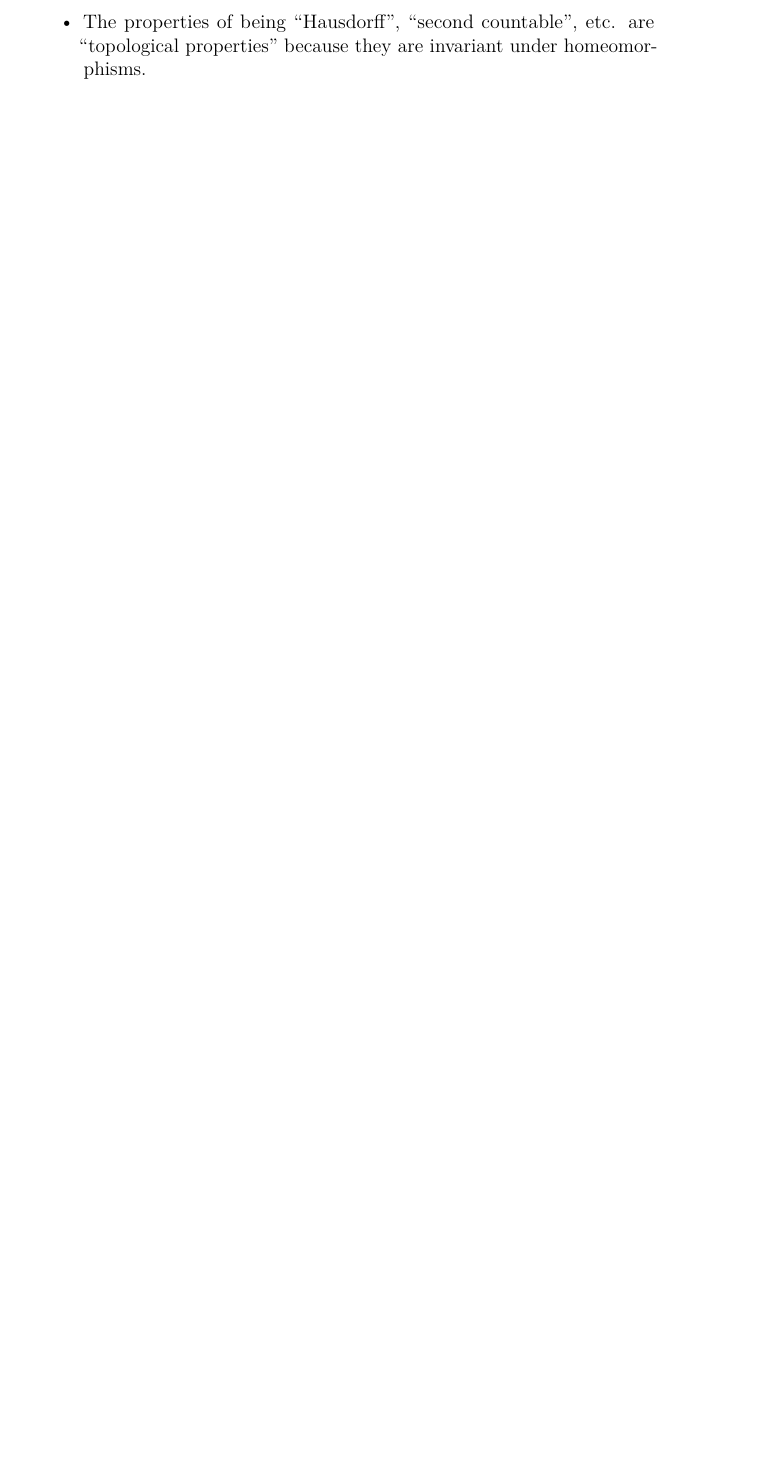
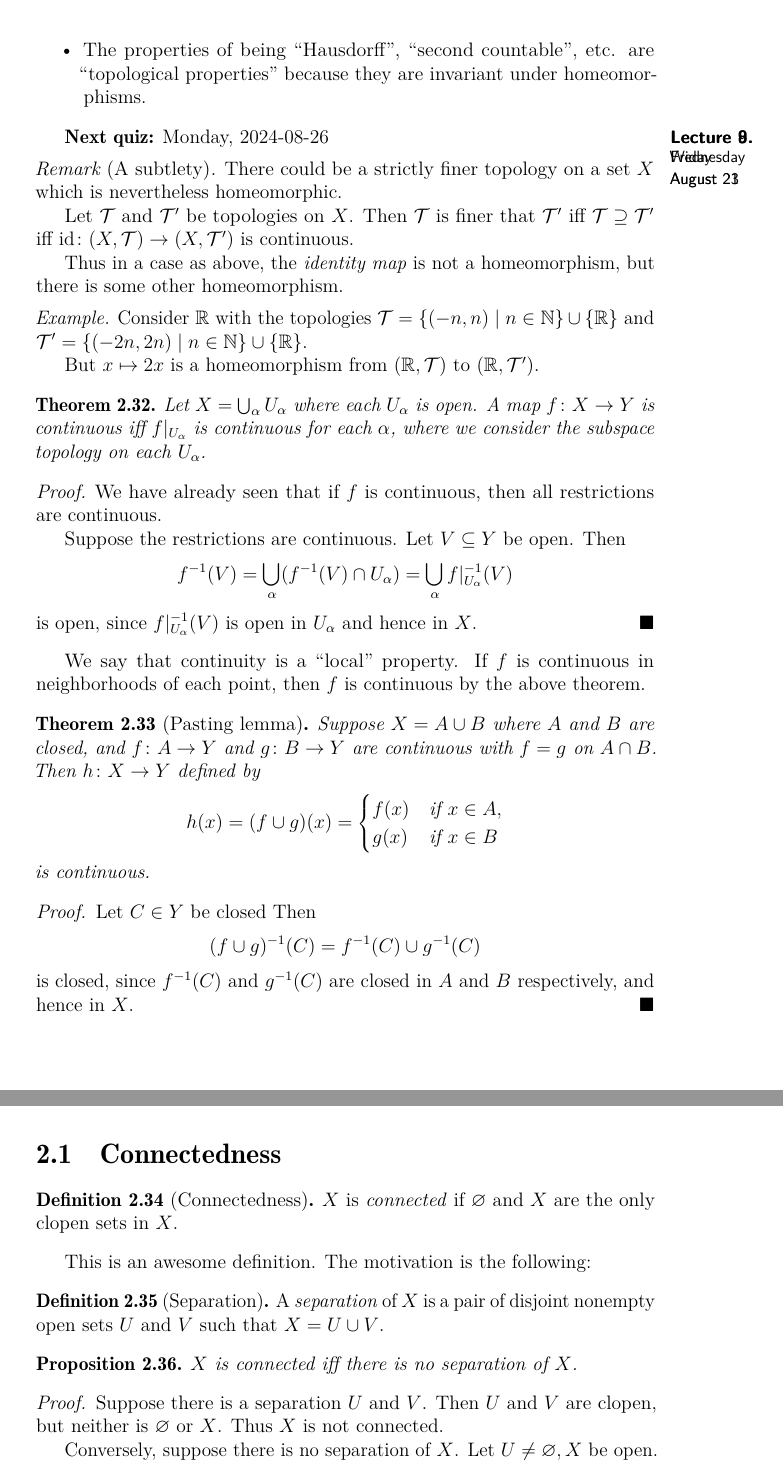
Before and after one commit to bhataktaBhai/sem5, a LaTeX document (ma231/ma231.tex, which reads ma231/lectures/lecture09.tex, ma231/lectures/lecture10.tex): part of page 13 of 13 before the commit and two parts of pages 14 and 15 of 15 after it, the two joined at a grey line, cut so that both start at the same text, the shorter picture padded with empty space. The pictures show the PDF file ma231/ma231.pdf that the author committed with the source.

Commit message:
update ma231

```diff
--- /dev/null
+++ b/ma231/lectures/lecture09.tex
@@ -0,0 +1,87 @@
+\lecture{2024-08-23}{}
+\textbf{Next quiz:} Monday, 2024-08-26
+
+\begin{remark}[A subtlety]
+    There could be a strictly finer topology on a set $X$ which is
+    nevertheless homeomorphic.
+
+    Let $\T$ and $\T'$ be topologies on $X$.
+    Then $\T$ is finer that $\T'$ iff $\T \supseteq \T'$ iff
+    $\id\colon (X, \T) \to (X, \T')$ is continuous.
+
+    Thus in a case as above, the \emph{identity map} is not a homeomorphism,
+    but there is some other homeomorphism.
+\end{remark}
+\begin{example}
+    Consider $\R$ with the topologies
+    $\T = \set{(-n, n) \mid n \in \N} \cup \set \R$ and
+    $\T' = \set{(-2n, 2n) \mid n \in \N} \cup \set \R$.
+
+    But $x \mapsto 2x$ is a homeomorphism from
+    $(\R, \T)$ to $(\R, \T')$.
+\end{example}
+
+\begin{theorem}
+    Let $X = \bigcup_\alpha U_\alpha$
+    where each $U_\alpha$ is open.
+    A map $f\colon X \to Y$ is continuous iff $f\vert_{U_\alpha}$
+    is continuous for each $\alpha$,
+    where we consider the subspace topology on each $U_\alpha$.
+\end{theorem}
+\begin{proof}
+    We have already seen that if $f$ is continuous, then
+    all restrictions are continuous.
+
+    Suppose the restrictions are continuous.
+    Let $V \subseteq Y$ be open.
+    Then \[
+        f^{-1}(V) = \bigcup_\alpha (f^{-1}(V) \cap U_\alpha)
+            = \bigcup_\alpha f\vert_{U_\alpha}^{-1}(V)
+    \] is open, since $f\vert_{U_\alpha}^{-1}(V)$ is open in $U_\alpha$
+    and hence in $X$.
+\end{proof}
+
+We say that continuity is a ``local'' property.
+If $f$ is continuous in neighborhoods of each point,
+then $f$ is continuous by the above theorem.
+
+\begin{theorem}[Pasting lemma] \label{thm:pasting-lemma}
+    Suppose $X = A \cup B$ where $A$ and $B$ are closed,
+    and $f\colon A \to Y$ and $g\colon B \to Y$ are continuous
+    with $f = g$ on $A \cap B$.
+    Then $h\colon X \to Y$ defined by \[
+        h(x) = (f \cup g)(x) = \begin{cases}
+            f(x) & \text{if } x \in A, \\
+            g(x) & \text{if } x \in B
+        \end{cases}
+    \] is continuous.
+\end{theorem}
+\begin{proof}
+    Let $C \in Y$ be closed
+    Then \[
+        (f \cup g)^{-1}(C) = f^{-1}(C) \cup g^{-1}(C)
+    \] is closed, since $f^{-1}(C)$ and $g^{-1}(C)$ are closed
+    in $A$ and $B$ respectively, and hence in $X$.
+\end{proof}
+
+\section{Connectedness} \label{sec:connect}
+\begin{definition}[Connectedness] \label{def:connect}
+    $X$ is \emph{connected} if $\O$ and $X$ are the only clopen sets in $X$.
+\end{definition}
+This is an awesome definition.
+The motivation is the following:
+\begin{definition}[Separation] \label{def:connect:separation}
+    A \emph{separation} of $X$ is a pair of disjoint nonempty open sets
+    $U$ and $V$ such that $X = U \cup V$.
+\end{definition}
+
+\begin{proposition}
+    $X$ is connected iff there is no separation of $X$.
+\end{proposition}
+\begin{proof}
+    Suppose there is a separation $U$ and $V$.
+    Then $U$ and $V$ are clopen, but neither is $\O$ or $X$.
+    Thus $X$ is not connected.
+
+    Conversely, suppose there is no separation of $X$.
+    Let $U \ne \O, X$ be open.
@@ -0,0 +91,10 @@
+\end{proof}
+
+\begin{proposition}
+    $[0, 1]$ is connected.
+\end{proposition}
+\begin{proof}
+    Assume $U$ and $V$ separate $[0, 1]$.
+    WLOG suppose $0 \in U$.
+
+    Let $a = \inf V$.
--- /dev/null
+++ b/ma231/lectures/lecture10.tex
@@ -0,0 +1,12 @@
+\lecture{2024-08-26}{}
+\begin{lemma}
+    If $f\colon X \to Y$ is continuous and $X$ is connected, then
+    $f(X)$ is connected.
+\end{lemma}
+\begin{proof}
+    Suppose WLOG that $f$ is surjective, \ie, $f(X) = Y$.
+
+    Assume there exist two non-empty disjoint open sets $U, V$ such that
+    $U \cup V = Y$.
+    Then $X = f^{-1}(U \cup V) = f^{-1}(U) \cup f^{-1}(V)$ gives
+    a separation of $X$.
@@ -0,0 +25,2 @@
+\end{proof}
+\begin{proof}[Proof 2]
```
Also changed, not shown: ma231/lectures/lecture08.tex (added, +1 -0 lines), ma231/ma231.tex (+3 -0 lines), ma231/main.tex (+6 -3 lines), ma231/ma231.pdf, ma231/lectures/lecture09.tex (6 more changed lines), ma231/lectures/lecture10.tex (28 more changed lines).
